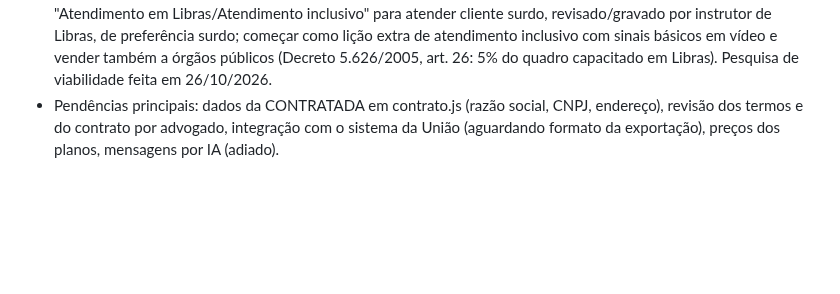
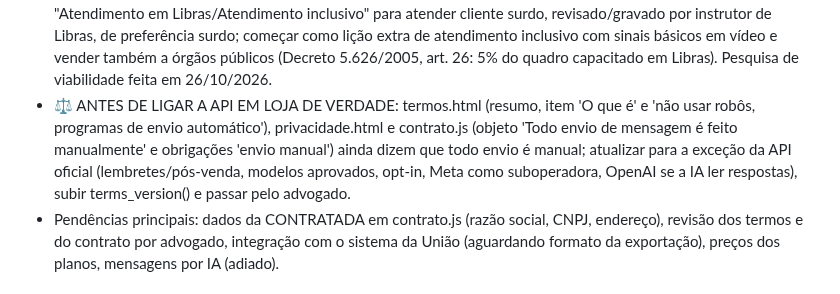
Before and after one commit to grupomarcosnascimento2-oss/cliente-assistido, a Markdown page: CLAUDE.md, the part around one of its changes. GitHub-like rendering; blank space fills up the shorter version.

```diff
--- a/CLAUDE.md
+++ b/CLAUDE.md
@@ -56,6 +56,7 @@ https://claude.ai/artifact/LGbNZ4fDHBxikGJGjMs4MF
 - 🧭 LISTA DE EVOLUÇÃO DOS SEGMENTOS (decisão do Marcos, 26/10/2026: só a camada 1 foi feita; o resto fica para depois, nesta ordem): (2) Igreja: piloto com uma igreja (definir católica, evangélica ou as duas), modelos próprios (convite para missa/culto/evento, boas-vindas, "sentimos sua falta", retiro/encontro, oração em datas especiais), datas especiais (aniversário de casamento, de batismo), grupo/pastoral de cada pessoa, curso de acolhimento para os ajudantes, página de apresentação para padres e pastores, termos/privacidade com consentimento (religião é dado sensível na LGPD); (3) ONG: modelos para doadores, voluntários e atendidos (agradecer doação, convite para ação, prestação de contas); (4) Município: só com orientação jurídica (comunicação institucional sem promoção pessoal, regras de período eleitoral, contratação pública, LGPD no setor público) e deixando claro o limite de volume (CA não é disparo em massa; para grandes volumes, API oficial do WhatsApp); (5) Outros (escolas, clínicas, associações); (6) marca guarda-chuva neutra para fora do comércio (ex.: "Relacionamento Assistido"), mantendo "Cliente Assistido" para lojas.
 - 🎓⛪ PROJETO FUTURO: ESCOLA DE APERFEIÇOAMENTO DE MINISTROS DA EUCARISTIA (nome provisório; Marcos, 31/10/2026; NÃO iniciar até ele acionar): app NOVO a partir de cópia da base do CA (repo novo, Vercel própria, Supabase separado; religião = dado sensível na LGPD), MANTENDO campanhas/WhatsApp (envio manual) e a hierarquia/controle de perfis (admin, gestão do curso, mentor, monitor, aluno por turma); reaproveitar login/aprovação/termos, motor do curso (treino*), IA de suporte, painel gerencial, presença, PWA/tema/avisos; novo: turmas, conteúdo programático, cronograma, presença, cadastro próprio, central de alertas, certificados. Documento: projetos/escola-ministros-eucaristia.docx (fora da Vercel por .vercelignore).
 - 🤟 LIBRAS (ideia do Marcos, 26/10/2026, fazer MAIS NA FRENTE): (a) curso atual acessível: VLibras (widget gratuito do governo) no curso e nas páginas públicas, depois intérprete gravado por lição; (b) curso novo "Atendimento em Libras/Atendimento inclusivo" para atender cliente surdo, revisado/gravado por instrutor de Libras, de preferência surdo; começar como lição extra de atendimento inclusivo com sinais básicos em vídeo e vender também a órgãos públicos (Decreto 5.626/2005, art. 26: 5% do quadro capacitado em Libras). Pesquisa de viabilidade feita em 26/10/2026.
+- ⚖️ ANTES DE LIGAR A API EM LOJA DE VERDADE: termos.html (resumo, item 'O que é' e 'não usar robôs, programas de envio automático'), privacidade.html e contrato.js (objeto 'Todo envio de mensagem é feito manualmente' e obrigações 'envio manual') ainda dizem que todo envio é manual; atualizar para a exceção da API oficial (lembretes/pós-venda, modelos aprovados, opt-in, Meta como suboperadora, OpenAI se a IA ler respostas), subir terms_version() e passar pelo advogado.
 - Pendências principais: dados da CONTRATADA em contrato.js (razão social, CNPJ, endereço), revisão dos termos e do contrato por advogado, integração com o sistema da União (aguardando formato da exportação), preços dos planos, mensagens por IA (adiado).
 
 ## Teste
```
Also changed, not shown: other parts of CLAUDE.md (+1 -1 lines).
